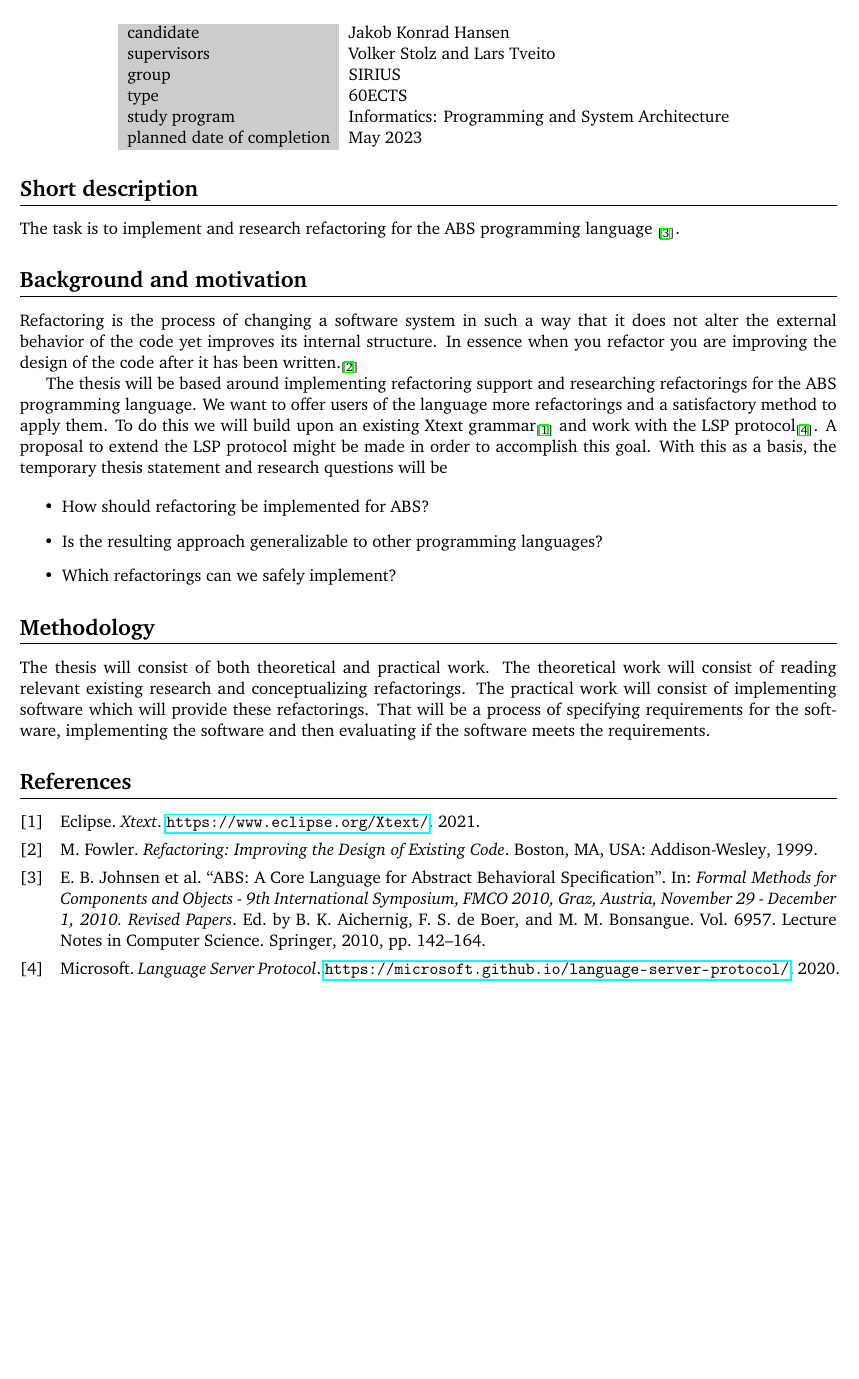
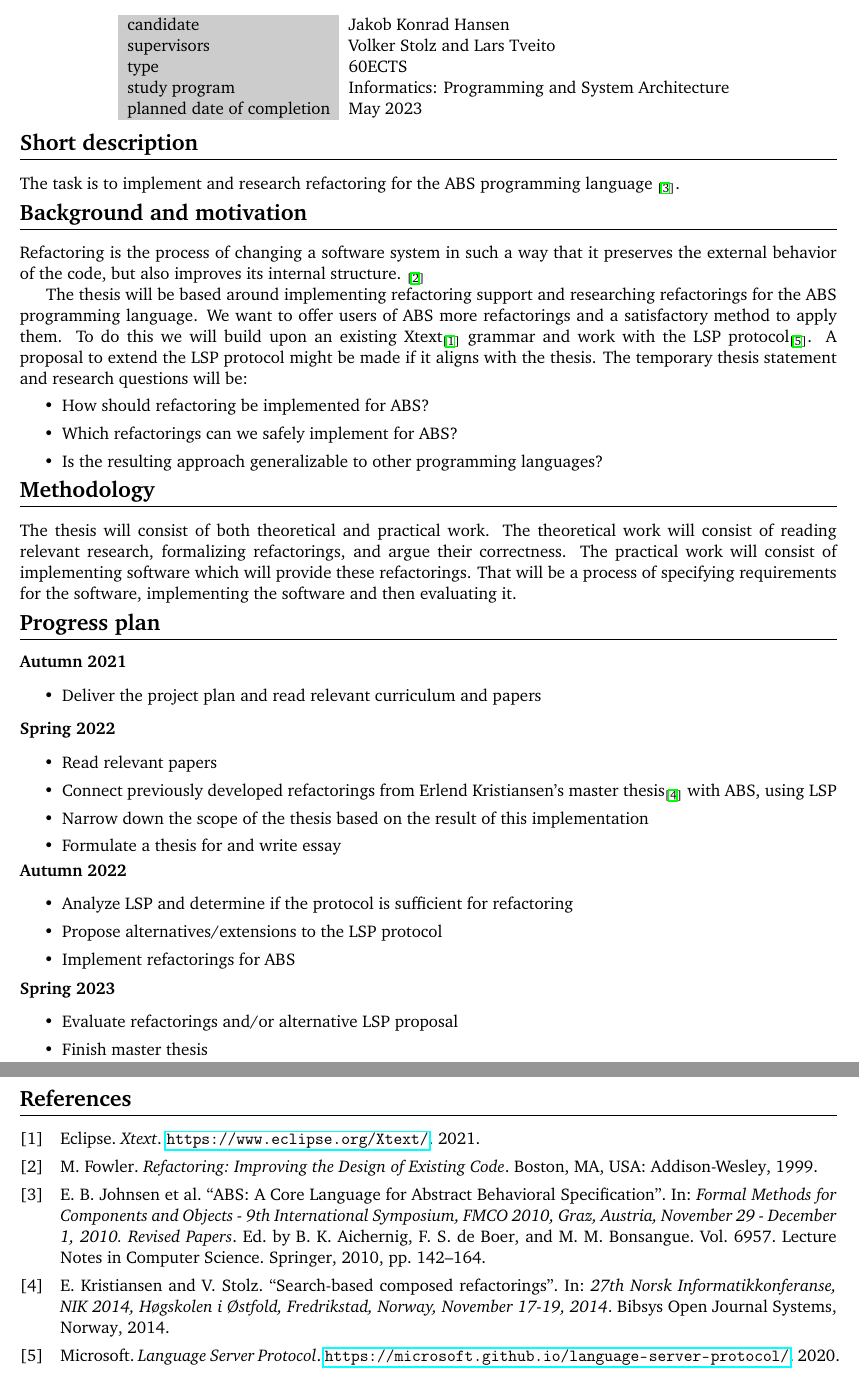
Before and after one commit to jakobkhansen/master-thesis, a LaTeX document (sem1/description/project-proposal.tex, which reads sem1/description/refs.bib): part of the page before the commit and two parts of pages 1 and 2 of 2 after it, the two joined at a grey line, cut so that both start at the same text, the shorter picture padded with empty space. Compiled offline with LaTeX, dvips and Ghostscript.

Commit message:
Update description

```diff
--- a/sem1/description/project-proposal.tex
+++ b/sem1/description/project-proposal.tex
@@ -19,7 +19,7 @@
 \usepackage[backend=biber,firstinits=true,doi=false,isbn=false,url=false]{biblatex}
 \addbibresource{refs.bib}
 \date{December 2021}
-\title{\myred{Refactoring}\vspace{-1cm}}
+\title{\vspace{-1cm}\myred{Refactoring}\vspace{-1cm}}
 \begin{document}
 
 
@@ -27,52 +27,93 @@
 \maketitle
 \thispagestyle{empty}
 
+\vspace{-1cm}
 \begin{center}
 \begin{tabular}{ll}
 \gc candidate & Jakob Konrad Hansen\\
 \gc supervisors & Volker Stolz and Lars Tveito\\
-\gc group & SIRIUS\\
 \gc type & 60ECTS\\
 \gc study program & Informatics: Programming and System Architecture\\
 \gc planned date of completion & May 2023\\
 \end{tabular}
 \end{center}
 
+\vspace{-0.75cm}
 \section*{Short description}
 \label{sec:org4ecb37b}
 
 The task is to implement and research refactoring for the ABS programming language
 \textsubscript{\cite{DBLP:conf/fmco/JohnsenHSSS10}}.
 
+\vspace{-0.5cm}
 \section*{Background and motivation}
 
-Refactoring is the process of changing a software system in such a way that it does not
-alter the external behavior of the code yet improves its internal structure. In essence
-when you refactor you are improving the design of the code after it has been
-written.\textsubscript{\cite{Fowler1999}}
+Refactoring is the process of changing a software system in such a way that it preserves
+the external behavior of the code, but also improves its internal structure.
+\textsubscript{\cite{Fowler1999}}
 
 
 The thesis will be based around implementing refactoring support and researching
-refactorings for the ABS programming language. We want to offer users of the language more
+refactorings for the ABS programming language. We want to offer users of ABS more
 refactorings and a satisfactory method to apply them. To do this we will build upon an
-existing Xtext grammar\textsubscript{\cite{xtext}} and work with the LSP
-protocol\textsubscript{\cite{lsp}}. A proposal to extend the LSP protocol might be made in
-order to accomplish this goal. With this as a basis, the temporary thesis statement and
-research questions will be
+existing Xtext\textsubscript{\cite{xtext}} grammar and work with the LSP
+protocol\textsubscript{\cite{lsp}}. A proposal to extend the LSP protocol might be made if
+it aligns with the thesis. The temporary thesis statement and
+research questions will be:
 
+\vspace{-0.25cm}
 \begin{itemize}
+    \itemsep0em
     \item How should refactoring be implemented for ABS?
+    \item Which refactorings can we safely implement for ABS?
     \item Is the resulting approach generalizable to other programming languages?
-    \item Which refactorings can we safely implement?
 \end{itemize}
+\vspace{-0.9cm}
 
 \section*{Methodology}
 
 The thesis will consist of both theoretical and practical work. The theoretical work will
-consist of reading relevant existing research and conceptualizing refactorings. The
-practical work will consist of implementing software which will provide these
-refactorings. That will be a process of specifying requirements for the software,
-implementing the software and then evaluating if the software meets the requirements.
+consist of reading relevant research, formalizing refactorings, and argue their
+correctness. The practical work will consist of implementing software which will provide
+these refactorings. That will be a process of specifying requirements for the software,
+implementing the software and then evaluating it.
+
+\vspace{-0.5cm}
+\section*{Progress plan}
+
+\subsubsection*{Autumn 2021}
+\begin{itemize}
+    \itemsep0em
+    \item Deliver the project plan and read relevant curriculum and papers
+\end{itemize}
+\subsubsection*{Spring 2022}
+\vspace{-0.25cm}
+\begin{itemize}
+    \itemsep0em
+    \item Read relevant papers
+    \item Connect previously developed refactorings from Erlend Kristiansen's master
+        thesis\textsubscript{\cite{DBLP:conf/nik/KristiansenS14}} with ABS, using LSP
+    \item Narrow down the scope of the thesis based on the result of this implementation
+    \item Formulate a thesis for and write essay
+\end{itemize}
+\vspace{-0.25cm}
+\subsubsection*{Autumn 2022}
+\vspace{-0.5cm}
+\begin{itemize}
+    \itemsep0em
+    \item Analyze LSP and determine if the protocol is sufficient for refactoring
+    \item Propose alternatives/extensions to the LSP protocol
+    \item Implement refactorings for ABS
+\end{itemize}
+\vspace{-0.25cm}
+\subsubsection*{Spring 2023}
+\vspace{-0.4cm}
+\begin{itemize}
+    \itemsep0em
+    \item Evaluate refactorings and/or alternative LSP proposal
+    \item Finish master thesis
+\end{itemize}
+
 
 \printbibliography
 \end{document}
--- a/sem1/description/refs.bib
+++ b/sem1/description/refs.bib
@@ -71,0 +58,5 @@ journal={Official page for Language Server Protocol}}
+               Volker Stolz},
+  title     = {Search-based composed refactorings},
+  booktitle = {27th Norsk Informatikkonferanse, {NIK} 2014, H{\o}gskolen i {\O}stfold,
+               Fredrikstad, Norway, November 17-19, 2014},
+  publisher = {Bibsys Open Journal Systems, Norway},
```
Also changed, not shown: sem1/description/project-proposal.pdf, sem1/description/refs.bib (94 more changed lines), 1 other file.
